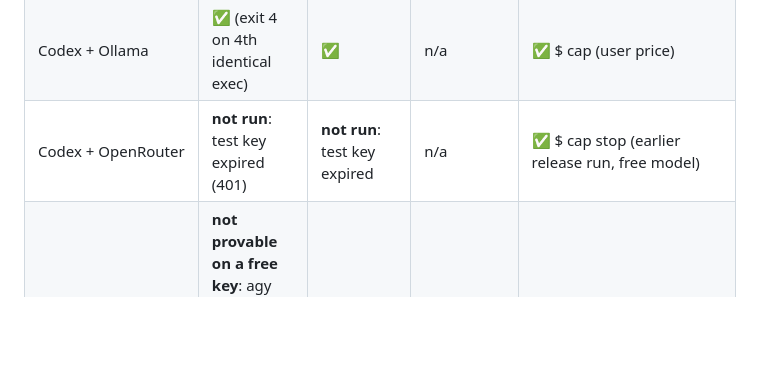
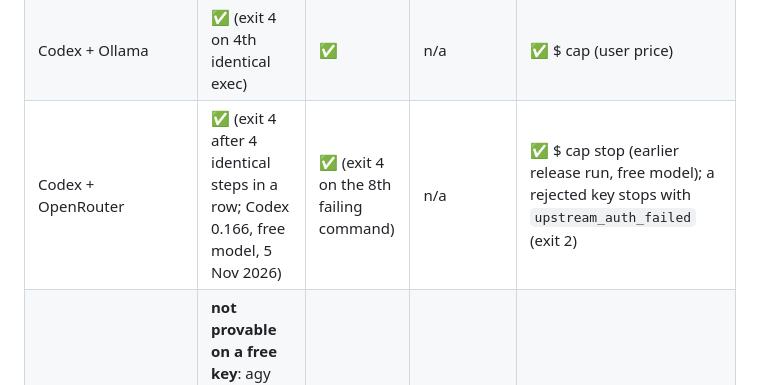
Before and after one commit to Blitz00X/agentcap, a Markdown page: README.md, the part around the change. GitHub-like rendering; blank space fills up the shorter version.

Commit message:
docs: Codex + OpenRouter loop and error breakers verified live (free model); rejected-key stop
Co-Authored-By: Claude Opus 5.5 <noreply@anthropic.com>

```diff
--- a/README.md
+++ b/README.md
@@ -398,7 +398,7 @@ Legend: ✅ verified on a real account/endpoint · ⚠️ works with a limitatio
 | opencode + OpenRouter (free model) | ✅ | ✅ | n/a | ✅ $ cap |
 | opencode + Ollama Cloud | ✅ | ✅ | n/a | ⚠️ needs a user price (`AGENTCAP_PRICING_FILE`): Ollama publishes none |
 | Codex + Ollama | ✅ (exit 4 on 4th identical exec) | ✅ | n/a | ✅ $ cap (user price) |
-| Codex + OpenRouter | **not run**: test key expired (401) | **not run**: test key expired | n/a | ✅ $ cap stop (earlier release run, free model) |
+| Codex + OpenRouter | ✅ (exit 4 after 4 identical steps in a row; Codex 0.166, free model, 5 Nov 2026) | ✅ (exit 4 on the 8th failing command) | n/a | ✅ $ cap stop (earlier release run, free model); a rejected key stops with `upstream_auth_failed` (exit 2) |
 | agy + Gemini API | **not provable on a free key**: agy sends >5 req/min and exits on the first 429 (no retry); needs a paid key | same | n/a | ✅ $ cap (exit 3) |
 | Claude Code + `ANTHROPIC_API_KEY` | **needs an Anthropic API key** (proxy path; only a local fake API so far) | **needs an Anthropic API key** | n/a | **needs an Anthropic API key** |
 
```
Also changed, not shown: docs/RELEASE_0.3.0.md (+7 -0 lines).
